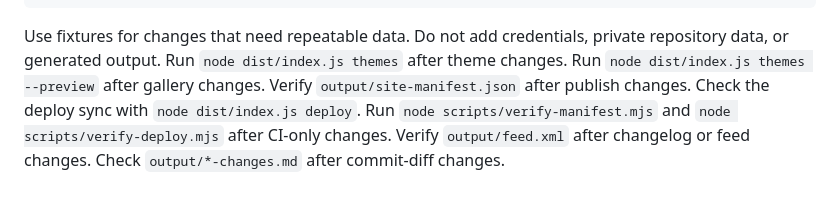
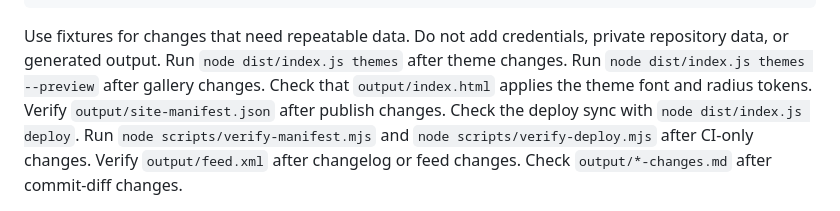
Before and after one commit to DanielCuevas1208/engineer-profile, a Markdown page: CONTRIBUTING.md, the part around the change. Rendered like a GitHub page.

```diff
--- a/CONTRIBUTING.md
+++ b/CONTRIBUTING.md
@@ -16,6 +16,7 @@ Use fixtures for changes that need repeatable data.
 Do not add credentials, private repository data, or generated output.
 Run `node dist/index.js themes` after theme changes.
 Run `node dist/index.js themes --preview` after gallery changes.
+Check that `output/index.html` applies the theme font and radius tokens.
 Verify `output/site-manifest.json` after publish changes.
 Check the deploy sync with `node dist/index.js deploy`.
 Run `node scripts/verify-manifest.mjs` and `node scripts/verify-deploy.mjs` after CI-only changes.
```
Also changed, not shown: README.md (+10 -3 lines), docs/demo-index.png, docs/theme-gallery.png, 7 other files.
